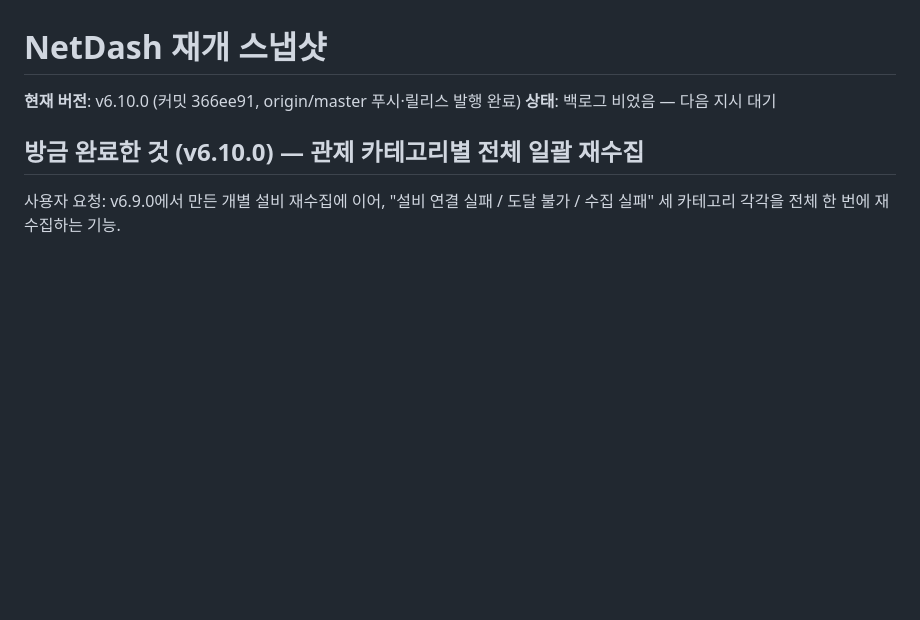
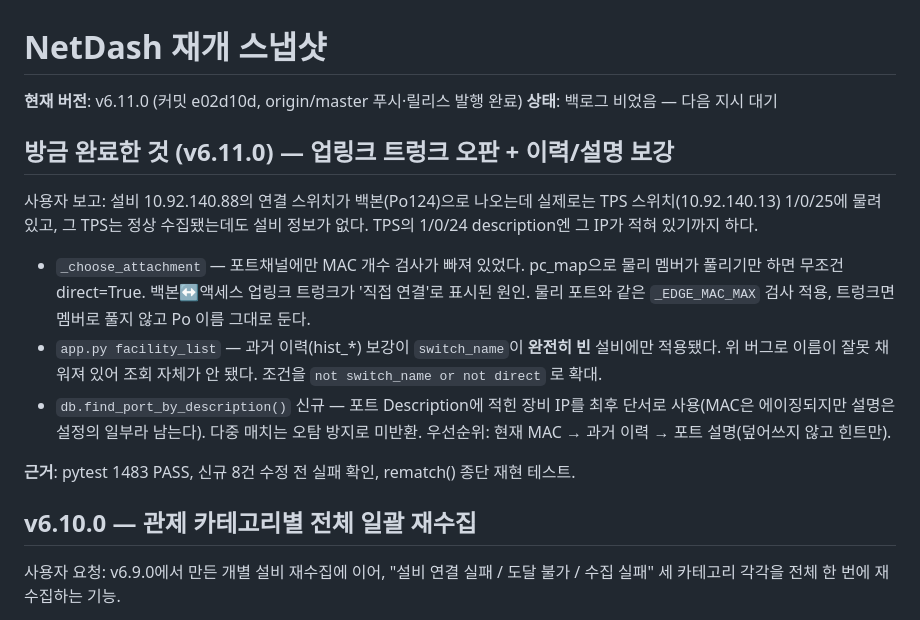
Before and after one commit to yonguncho/netdash-m1, a Markdown page: NetDash_RESUME.md, the part around the change. GitHub-like rendering; blank space fills up the shorter version.

Commit message:
docs: 재개 스냅샷 v6.11.0 갱신

```diff
--- a/NetDash_RESUME.md
+++ b/NetDash_RESUME.md
@@ -1,9 +1,28 @@
 # NetDash 재개 스냅샷
 
-**현재 버전**: v6.10.0 (커밋 366ee91, origin/master 푸시·릴리스 발행 완료)
+**현재 버전**: v6.11.0 (커밋 e02d10d, origin/master 푸시·릴리스 발행 완료)
 **상태**: 백로그 비었음 — 다음 지시 대기
 
-## 방금 완료한 것 (v6.10.0) — 관제 카테고리별 전체 일괄 재수집
+## 방금 완료한 것 (v6.11.0) — 업링크 트렁크 오판 + 이력/설명 보강
+
+사용자 보고: 설비 10.92.140.88의 연결 스위치가 백본(Po124)으로 나오는데
+실제로는 TPS 스위치(10.92.140.13) 1/0/25에 물려 있고, 그 TPS는 정상 수집됐는데도
+설비 정보가 없다. TPS의 1/0/24 description엔 그 IP가 적혀 있기까지 하다.
+
+- `_choose_attachment` — 포트채널에만 MAC 개수 검사가 빠져 있었다. pc_map으로
+  물리 멤버가 풀리기만 하면 무조건 direct=True. 백본↔액세스 업링크 트렁크가
+  '직접 연결'로 표시된 원인. 물리 포트와 같은 `_EDGE_MAC_MAX` 검사 적용,
+  트렁크면 멤버로 풀지 않고 Po 이름 그대로 둔다.
+- `app.py facility_list` — 과거 이력(hist_*) 보강이 `switch_name`이 **완전히 빈**
+  설비에만 적용됐다. 위 버그로 이름이 잘못 채워져 있어 조회 자체가 안 됐다.
+  조건을 `not switch_name or not direct` 로 확대.
+- `db.find_port_by_description()` 신규 — 포트 Description에 적힌 장비 IP를 최후
+  단서로 사용(MAC은 에이징되지만 설명은 설정의 일부라 남는다). 다중 매치는 오탐
+  방지로 미반환. 우선순위: 현재 MAC → 과거 이력 → 포트 설명(덮어쓰지 않고 힌트만).
+
+**근거**: pytest 1483 PASS, 신규 8건 수정 전 실패 확인, rematch() 종단 재현 테스트.
+
+## v6.10.0 — 관제 카테고리별 전체 일괄 재수집
 
 사용자 요청: v6.9.0에서 만든 개별 설비 재수집에 이어, "설비 연결 실패 /
 도달 불가 / 수집 실패" 세 카테고리 각각을 전체 한 번에 재수집하는 기능.
```
